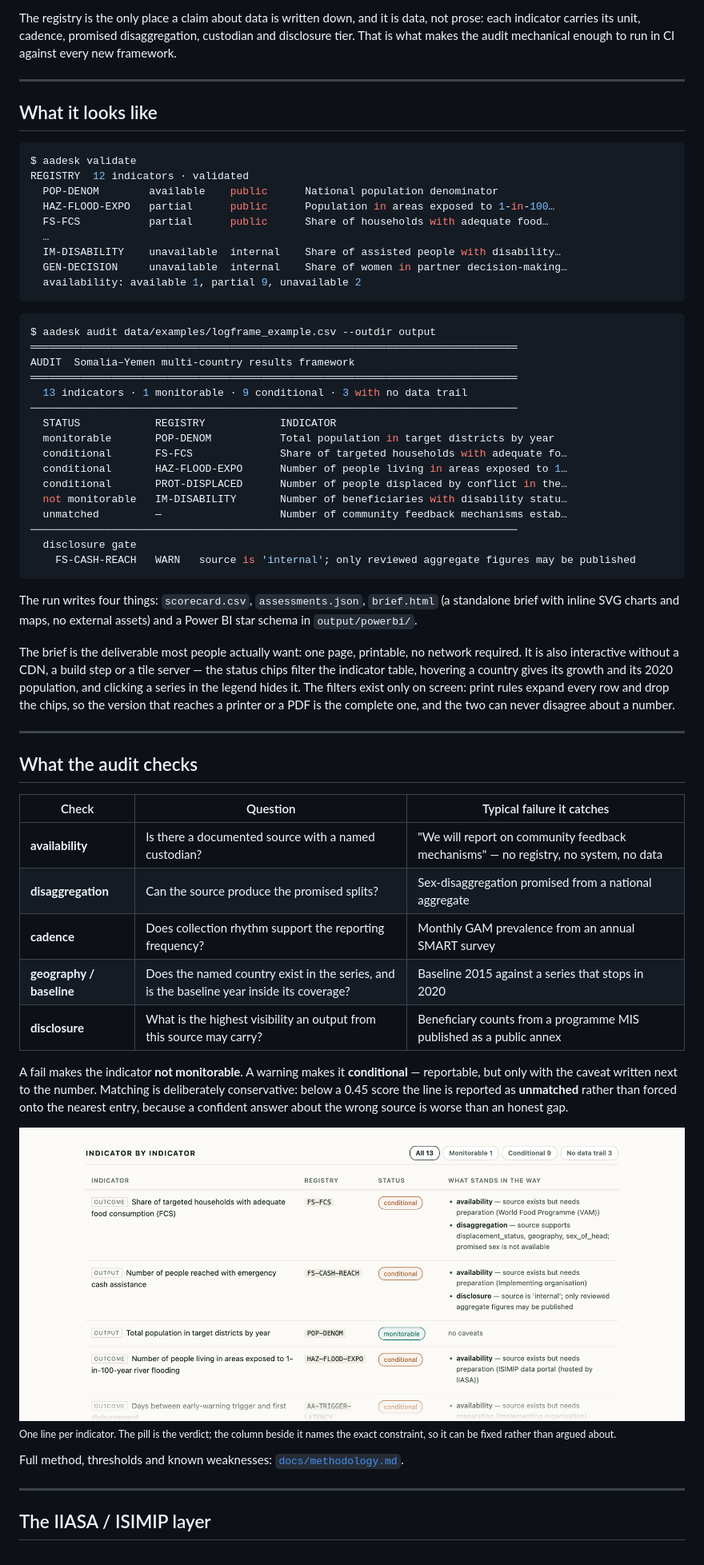
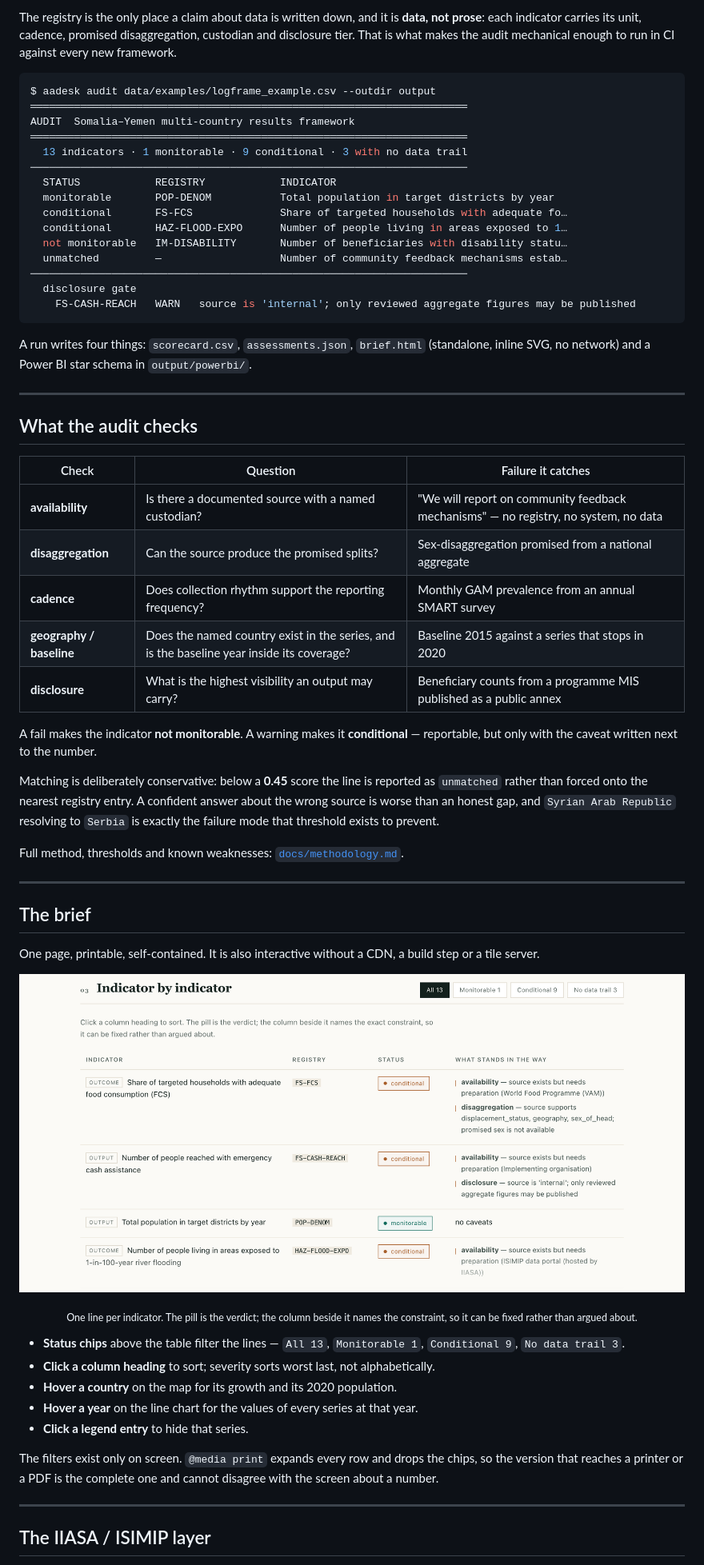
Before and after one commit to caoqyqianyi/Can-Humanitarian-Action-Be-Measured, a Markdown page: README.md, the part around one of its changes. Shown at 80% size. GitHub-like rendering; pictures changed too: assets/brief-table.png.

````diff
--- a/README.md
+++ b/README.md
@@ -49,79 +88,75 @@ measurement — or as an indicator quietly dropped and never mentioned again.
 
-The registry is the only place a claim about data is written down, and it is data,
-not prose: each indicator carries its unit, cadence, promised disaggregation, custodian
-and disclosure tier. That is what makes the audit mechanical enough to run in CI
-against every new framework.
-
----
-
-## What it looks like
-
-```console
-$ aadesk validate
-REGISTRY  12 indicators · validated
-  POP-DENOM        available    public      National population denominator
-  HAZ-FLOOD-EXPO   partial      public      Population in areas exposed to 1-in-100…
-  FS-FCS           partial      public      Share of households with adequate food…
-  …
-  IM-DISABILITY    unavailable  internal    Share of assisted people with disability…
-  GEN-DECISION     unavailable  internal    Share of women in partner decision-making…
-  availability: available 1, partial 9, unavailable 2
-```
+The registry is the only place a claim about data is written down, and it is
+**data, not prose**: each indicator carries its unit, cadence, promised
+disaggregation, custodian and disclosure tier. That is what makes the audit
+mechanical enough to run in CI against every new framework.
 
 ```console
 $ aadesk audit data/examples/logframe_example.csv --outdir output
-══════════════════════════════════════════════════════════════════════════════
+══════════════════════════════════════════════════════════════════════
 AUDIT  Somalia–Yemen multi-country results framework
-══════════════════════════════════════════════════════════════════════════════
+══════════════════════════════════════════════════════════════════════
   13 indicators · 1 monitorable · 9 conditional · 3 with no data trail
-──────────────────────────────────────────────────────────────────────────────
+──────────────────────────────────────────────────────────────────────
   STATUS            REGISTRY            INDICATOR
   monitorable       POP-DENOM           Total population in target districts by year
   conditional       FS-FCS              Share of targeted households with adequate fo…
   conditional       HAZ-FLOOD-EXPO      Number of people living in areas exposed to 1…
-  conditional       PROT-DISPLACED      Number of people displaced by conflict in the…
   not monitorable   IM-DISABILITY       Number of beneficiaries with disability statu…
   unmatched         —                   Number of community feedback mechanisms estab…
-──────────────────────────────────────────────────────────────────────────────
+──────────────────────────────────────────────────────────────────────
   disclosure gate
     FS-CASH-REACH   WARN   source is 'internal'; only reviewed aggregate figures may be published
 ```
 
-The run writes four things: `scorecard.csv`, `assessments.json`,
-`brief.html` (a standalone brief with inline SVG charts and maps, no external
-assets) and a Power BI star schema in `output/powerbi/`.
-
-The brief is the deliverable most people actually want: one page, printable, no
-network required. It is also interactive without a CDN, a build step or a
-tile server — the status chips filter the indicator table, hovering a country
-gives its growth and its 2020 population, and clicking a series in the legend
-hides it. The filters exist only on screen: print rules expand every row and
-drop the chips, so the version that reaches a printer or a PDF is the complete
-one, and the two can never disagree about a number.
+A run writes four things: `scorecard.csv`, `assessments.json`, `brief.html`
+(standalone, inline SVG, no network) and a Power BI star schema in
+`output/powerbi/`.
 
 ---
 
 ## What the audit checks
 
-| Check | Question | Typical failure it catches |
+| Check | Question | Failure it catches |
 |---|---|---|
 | **availability** | Is there a documented source with a named custodian? | "We will report on community feedback mechanisms" — no registry, no system, no data |
 | **disaggregation** | Can the source produce the promised splits? | Sex-disaggregation promised from a national aggregate |
 | **cadence** | Does collection rhythm support the reporting frequency? | Monthly GAM prevalence from an annual SMART survey |
 | **geography / baseline** | Does the named country exist in the series, and is the baseline year inside its coverage? | Baseline 2015 against a series that stops in 2020 |
-| **disclosure** | What is the highest visibility an output from this source may carry? | Beneficiary counts from a programme MIS published as a public annex |
+| **disclosure** | What is the highest visibility an output may carry? | Beneficiary counts from a programme MIS published as a public annex |
 
-A fail makes the indicator **not monitorable**. A warning makes it
-**conditional** — reportable, but only with the caveat written next to the number.
-Matching is deliberately conservative: below a 0.45 score the line is reported as
-**unmatched** rather than forced onto the nearest entry, because a confident answer
-about the wrong source is worse than an honest gap.
+A fail makes the indicator **not monitorable**. A warning makes it **conditional** —
+reportable, but only with the caveat written next to the number.
 
-<img src="assets/brief-table.png" alt="Indicator-by-indicator table: each line carries a status pill (monitorable, conditional) and the specific caveat that stands in the way" width="940">
-
-<sub>One line per indicator. The pill is the verdict; the column beside it names the exact constraint, so it can be fixed rather than argued about.</sub>
+Matching is deliberately conservative: below a **0.45** score the line is reported as
+`unmatched` rather than forced onto the nearest registry entry. A confident answer
+about the wrong source is worse than an honest gap, and `Syrian Arab Republic` resolving
+to `Serbia` is exactly the failure mode that threshold exists to prevent.
 
 Full method, thresholds and known weaknesses: [`docs/methodology.md`](docs/methodology.md).
+
+---
+
+## The brief
+
+One page, printable, self-contained. It is also interactive without a CDN, a
+build step or a tile server.
+
+<p align="center">
+  <img src="assets/brief-table.png" alt="Indicator-by-indicator table: each line carries a status pill and the specific constraint that stands in the way" width="900">
+</p>
+
+<p align="center"><sub>One line per indicator. The pill is the verdict; the column beside it names the constraint, so it can be fixed rather than argued about.</sub></p>
+
+- **Status chips** above the table filter the lines — `All 13`, `Monitorable 1`, `Conditional 9`, `No data trail 3`.
+- **Click a column heading** to sort; severity sorts worst last, not alphabetically.
+- **Hover a country** on the map for its growth and its 2020 population.
+- **Hover a year** on the line chart for the values of every series at that year.
+- **Click a legend entry** to hide that series.
+
+The filters exist only on screen. `@media print` expands every row and drops the
+chips, so the version that reaches a printer or a PDF is the complete one and
+cannot disagree with the screen about a number.
 
 ---
 
````
Also changed, not shown: other parts of README.md (+170 -132 lines), assets/brief-chart.png, assets/brief-header.png, assets/brief-map.png, 6 other files.
